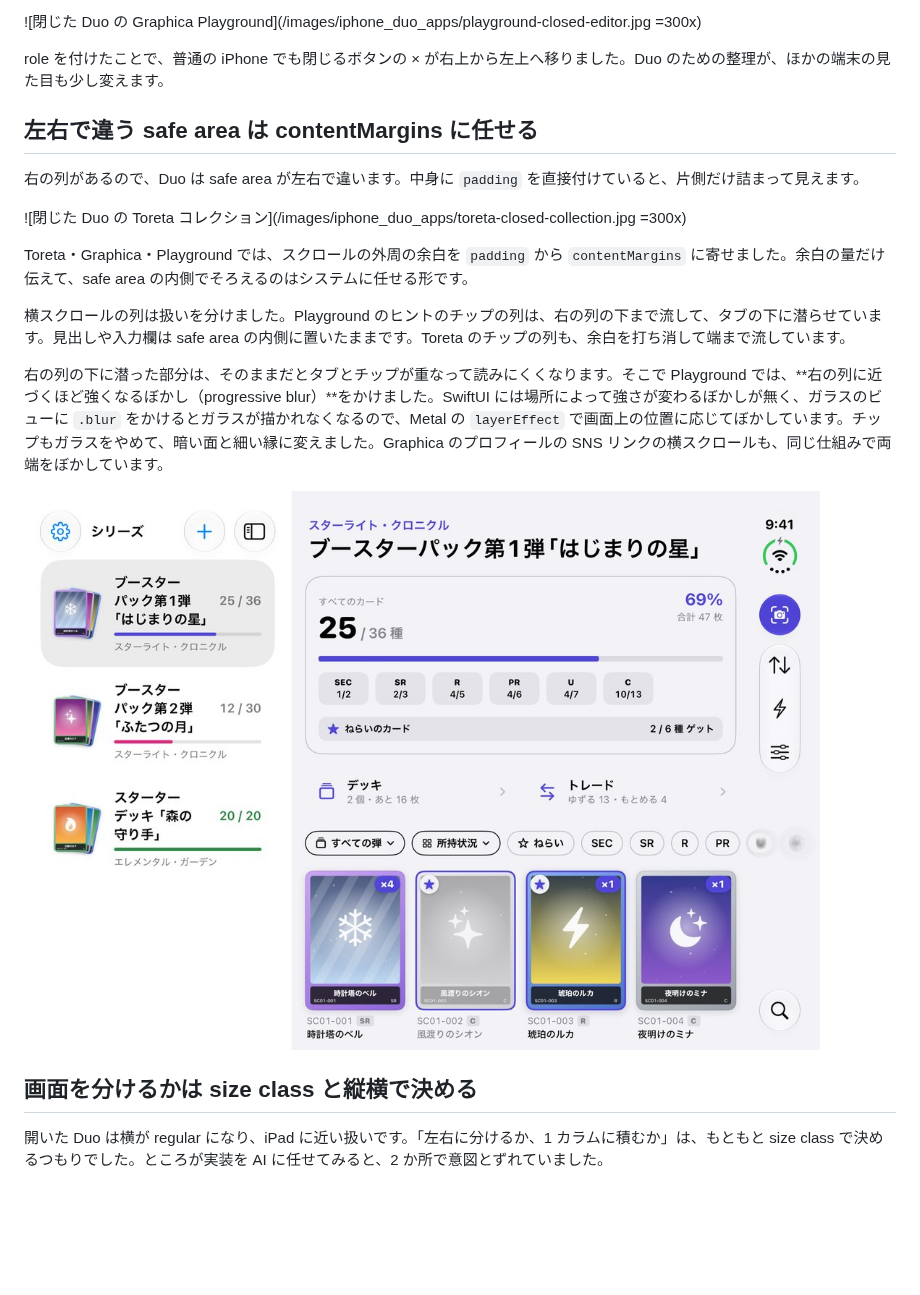
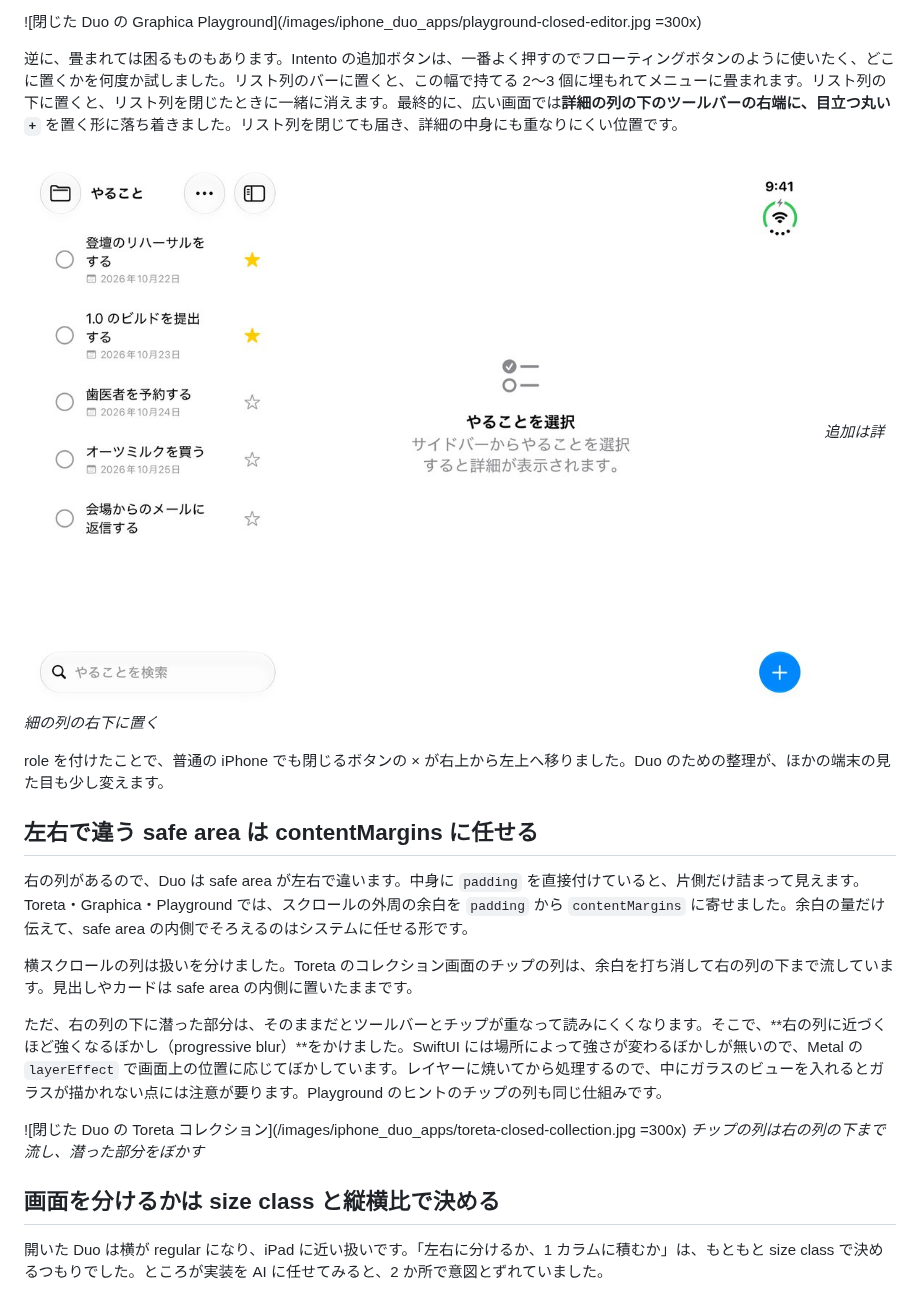
Before and after one commit to touyou/MyTechblogContents, a Markdown page: articles/iphone_duo_apps.md, the part around one of its changes. Drawn GitHub-style; pictures changed too: images/iphone_duo_apps/intento-open-list.jpg (added), images/iphone_duo_apps/toreta-open-collection.jpg (deleted); blank space fills up the shorter version.

```diff
--- a/articles/iphone_duo_apps.md
+++ b/articles/iphone_duo_apps.md
@@ -68,23 +70,25 @@ Programming Quiz の閉じるボタンも、画面の左上に自前で置いて
 
 ![閉じた Duo の Graphica Playground](/images/iphone_duo_apps/playground-closed-editor.jpg =300x)
+
+逆に、畳まれては困るものもあります。Intento の追加ボタンは、一番よく押すのでフローティングボタンのように使いたく、どこに置くかを何度か試しました。リスト列のバーに置くと、この幅で持てる 2〜3 個に埋もれてメニューに畳まれます。リスト列の下に置くと、リスト列を閉じたときに一緒に消えます。最終的に、広い画面では**詳細の列の下のツールバーの右端に、目立つ丸い `+`** を置く形に落ち着きました。リスト列を閉じても届き、詳細の中身にも重なりにくい位置です。
+
+![開いた Duo の Intento](/images/iphone_duo_apps/intento-open-list.jpg)
+*追加は詳細の列の右下に置く*
 
 role を付けたことで、普通の iPhone でも閉じるボタンの × が右上から左上へ移りました。Duo のための整理が、ほかの端末の見た目も少し変えます。
 
 ## 左右で違う safe area は contentMargins に任せる
 
-右の列があるので、Duo は safe area が左右で違います。中身に `padding` を直接付けていると、片側だけ詰まって見えます。
+右の列があるので、Duo は safe area が左右で違います。中身に `padding` を直接付けていると、片側だけ詰まって見えます。Toreta・Graphica・Playground では、スクロールの外周の余白を `padding` から `contentMargins` に寄せました。余白の量だけ伝えて、safe area の内側でそろえるのはシステムに任せる形です。
+
+横スクロールの列は扱いを分けました。Toreta のコレクション画面のチップの列は、余白を打ち消して右の列の下まで流しています。見出しやカードは safe area の内側に置いたままです。
+
+ただ、右の列の下に潜った部分は、そのままだとツールバーとチップが重なって読みにくくなります。そこで、**右の列に近づくほど強くなるぼかし（progressive blur）**をかけました。SwiftUI には場所によって強さが変わるぼかしが無いので、Metal の `layerEffect` で画面上の位置に応じてぼかしています。レイヤーに焼いてから処理するので、中にガラスのビューを入れるとガラスが描かれない点には注意が要ります。Playground のヒントのチップの列も同じ仕組みです。
 
 ![閉じた Duo の Toreta コレクション](/images/iphone_duo_apps/toreta-closed-collection.jpg =300x)
+*チップの列は右の列の下まで流し、潜った部分をぼかす*
 
-Toreta・Graphica・Playground では、スクロールの外周の余白を `padding` から `contentMargins` に寄せました。余白の量だけ伝えて、safe area の内側でそろえるのはシステムに任せる形です。
-
-横スクロールの列は扱いを分けました。Playground のヒントのチップの列は、右の列の下まで流して、タブの下に潜らせています。見出しや入力欄は safe area の内側に置いたままです。Toreta のチップの列も、余白を打ち消して端まで流しています。
-
-右の列の下に潜った部分は、そのままだとタブとチップが重なって読みにくくなります。そこで Playground では、**右の列に近づくほど強くなるぼかし（progressive blur）**をかけました。SwiftUI には場所によって強さが変わるぼかしが無く、ガラスのビューに `.blur` をかけるとガラスが描かれなくなるので、Metal の `layerEffect` で画面上の位置に応じてぼかしています。チップもガラスをやめて、暗い面と細い縁に変えました。Graphica のプロフィールの SNS リンクの横スクロールも、同じ仕組みで両端をぼかしています。
-
-![開いた Duo の Toreta コレクション](/images/iphone_duo_apps/toreta-open-collection.jpg)
-
-## 画面を分けるかは size class と縦横で決める
+## 画面を分けるかは size class と縦横比で決める
 
 開いた Duo は横が regular になり、iPad に近い扱いです。「左右に分けるか、1 カラムに積むか」は、もともと size class で決めるつもりでした。ところが実装を AI に任せてみると、2 か所で意図とずれていました。
 
```
Also changed, not shown: other parts of articles/iphone_duo_apps.md (+56 -33 lines), images/iphone_duo_apps/intento-closed-detail.jpg (added), images/iphone_duo_apps/tsukibyobu-duo-floor-before-after.jpg (added), images/iphone_duo_apps/tsukibyobu-landscape-floor.jpg, images/iphone_duo_apps/tsukibyobu-portrait-floor.jpg (deleted).
